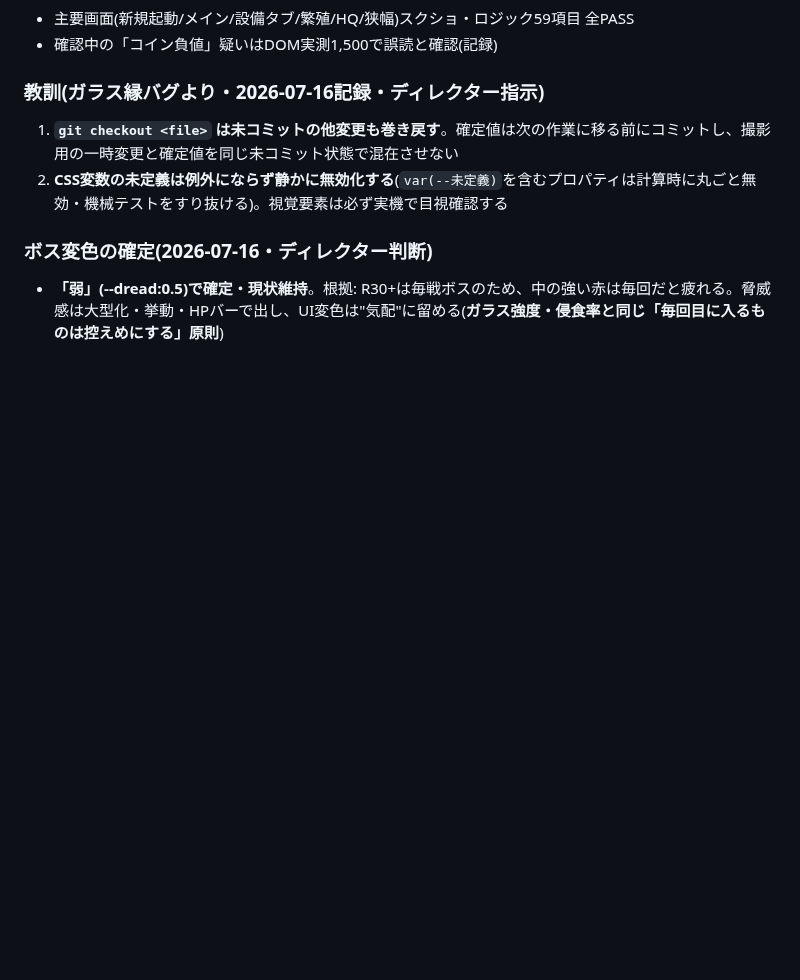
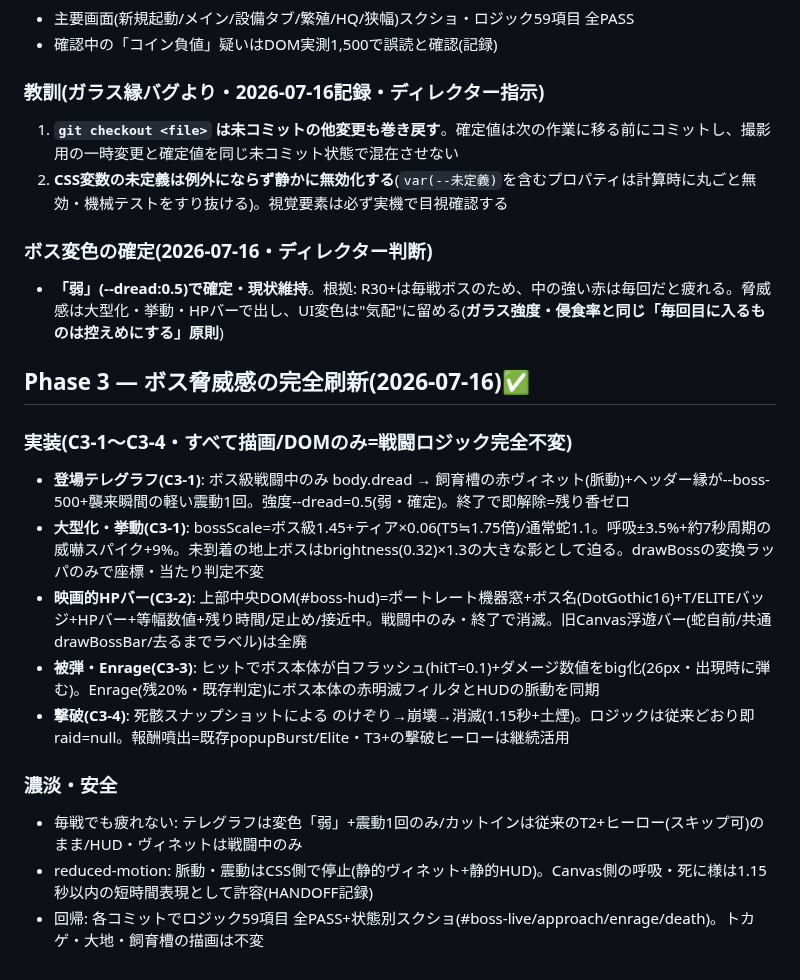
Before and after one commit to Rikusat/lizard-colony, a Markdown page: HANDOFF.md, the part around the change. Drawn GitHub-style; blank space fills up the shorter version.

Commit message:
BrushupV2 Phase3: HANDOFF記録(脅威刷新の全体まとめ)
Co-Authored-By: Claude Fable 5 <noreply@anthropic.com>

```diff
--- a/HANDOFF.md
+++ b/HANDOFF.md
@@ -665,3 +665,19 @@ paper 11.26 / sand 7.91 / life-400 7.45〜7.81 / amber-400 7.45 / boss-400 5.20(
 ### ボス変色の確定(2026-07-16・ディレクター判断)
 
 - **「弱」(--dread:0.5)で確定・現状維持**。根拠: R30+は毎戦ボスのため、中の強い赤は毎回だと疲れる。脅威感は大型化・挙動・HPバーで出し、UI変色は"気配"に留める(**ガラス強度・侵食率と同じ「毎回目に入るものは控えめにする」原則**)
+
+## Phase 3 — ボス脅威感の完全刷新(2026-07-16)✅
+
+### 実装(C3-1〜C3-4・すべて描画/DOMのみ=戦闘ロジック完全不変)
+
+- **登場テレグラフ(C3-1)**: ボス級戦闘中のみ body.dread → 飼育槽の赤ヴィネット(脈動)+ヘッダー縁が--boss-500+襲来瞬間の軽い震動1回。強度--dread=0.5(弱・確定)。終了で即解除=残り香ゼロ
+- **大型化・挙動(C3-1)**: bossScale=ボス級1.45+ティア×0.06(T5≒1.75倍)/通常蛇1.1。呼吸±3.5%+約7秒周期の威嚇スパイク+9%。未到着の地上ボスはbrightness(0.32)×1.3の大きな影として迫る。drawBossの変換ラッパのみで座標・当たり判定不変
+- **映画的HPバー(C3-2)**: 上部中央DOM(#boss-hud)=ポートレート機器窓+ボス名(DotGothic16)+T/ELITEバッジ+HPバー+等幅数値+残り時間/足止め/接近中。戦闘中のみ・終了で消滅。旧Canvas浮遊バー(蛇自前/共通drawBossBar/去るまでラベル)は全廃
+- **被弾・Enrage(C3-3)**: ヒットでボス本体が白フラッシュ(hitT=0.1)+ダメージ数値をbig化(26px・出現時に弾む)。Enrage(残20%・既存判定)にボス本体の赤明滅フィルタとHUDの脈動を同期
+- **撃破(C3-4)**: 死骸スナップショットによる のけぞり→崩壊→消滅(1.15秒+土煙)。ロジックは従来どおり即raid=null。報酬噴出=既存popupBurst/Elite・T3+の撃破ヒーローは継続活用
+
+### 濃淡・安全
+
+- 毎戦でも疲れない: テレグラフは変色「弱」+震動1回のみ/カットインは従来のT2+ヒーロー(スキップ可)のまま/HUD・ヴィネットは戦闘中のみ
+- reduced-motion: 脈動・震動はCSS側で停止(静的ヴィネット+静的HUD)。Canvas側の呼吸・死に様は1.15秒以内の短時間表現として許容(HANDOFF記録)
+- 回帰: 各コミットでロジック59項目 全PASS+状態別スクショ(#boss-live/approach/enrage/death)。トカゲ・大地・飼育槽の描画は不変
```
